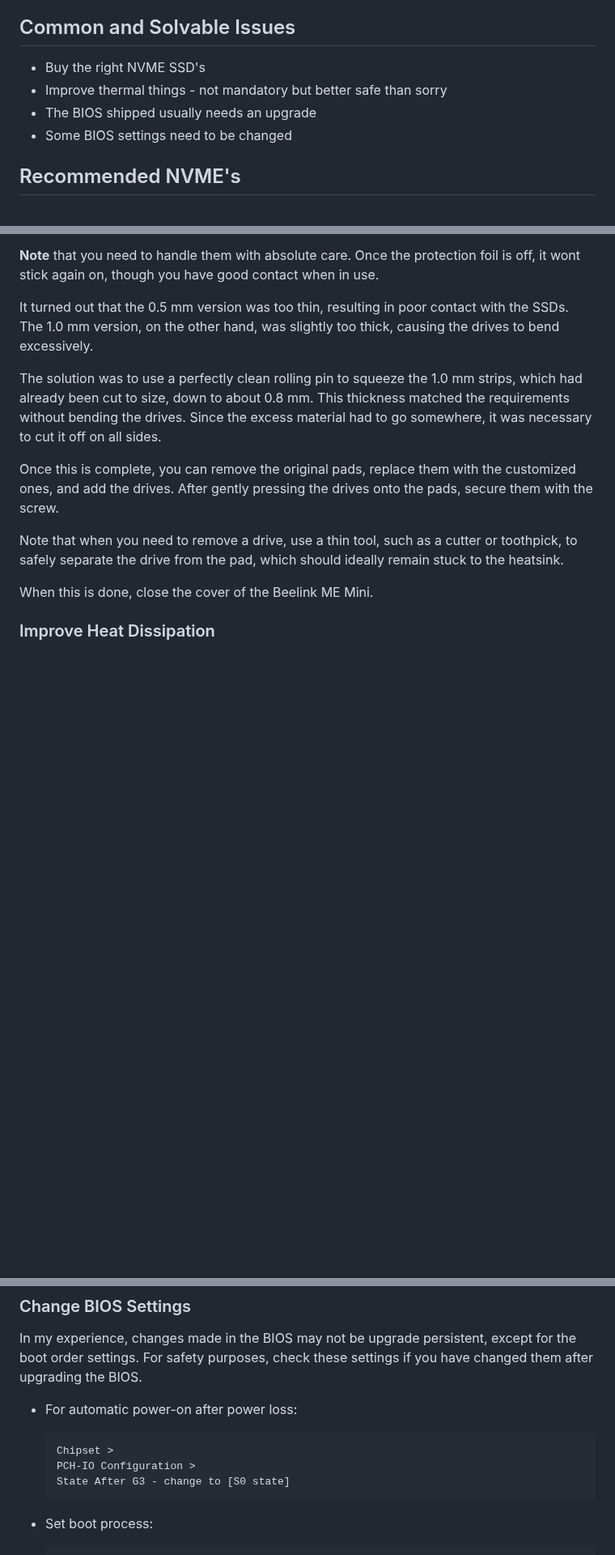
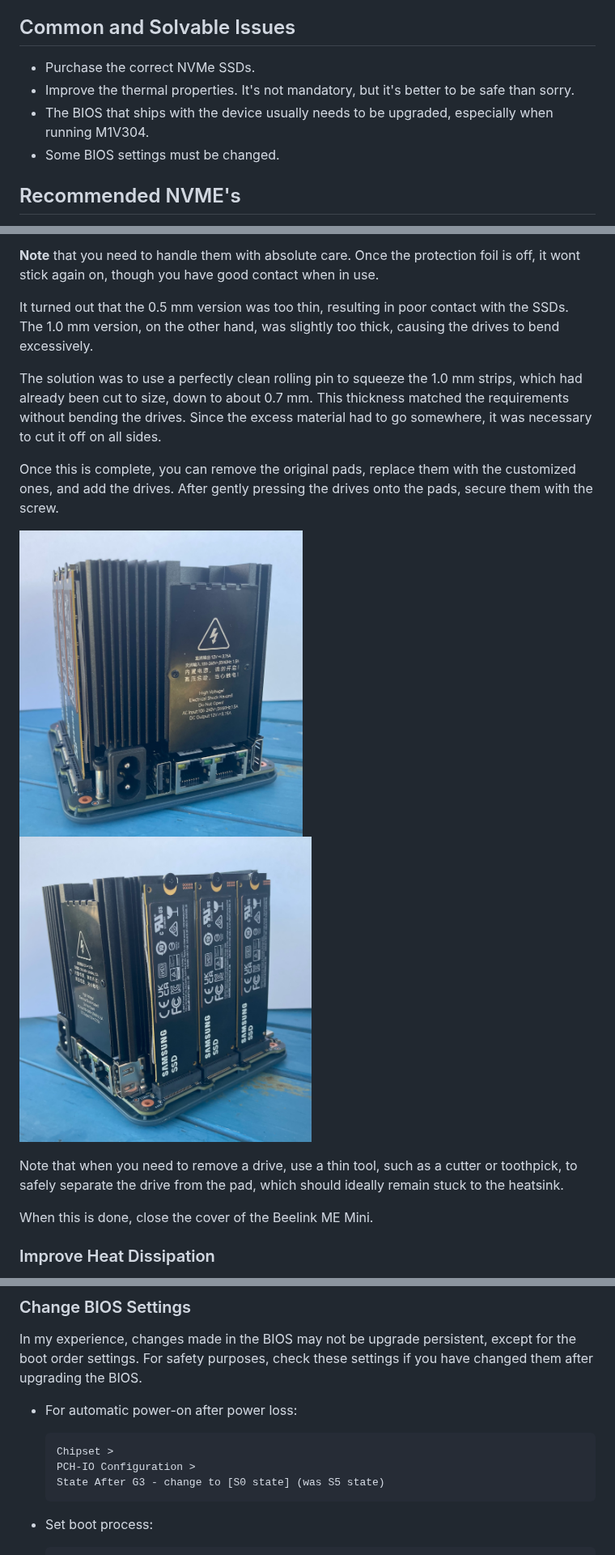
Before and after one commit to mmattel/storage-truenas, a Markdown page: beelink_me_mini/beelink-me-mini.md, 3 parts joined by grey strips. Shown at 81% size. GitHub-like rendering; pictures changed too: beelink_me_mini/IMG_3168.JPEG (added), beelink_me_mini/IMG_3169.JPEG (added); blank space fills up the shorter version.

Commit message:
Update beelink me mini description

````diff
--- a/beelink_me_mini/beelink-me-mini.md
+++ b/beelink_me_mini/beelink-me-mini.md
@@ -20,10 +20,10 @@ Note that I have added Amazon links to the additional products I used besides th
 
 ## Common and Solvable Issues
 
-* Buy the right NVME SSD's
-* Improve thermal things - not mandatory but better safe than sorry
-* The BIOS shipped usually needs an upgrade
-* Some BIOS settings need to be changed
+* Purchase the correct NVMe SSDs.
+* Improve the thermal properties. It's not mandatory, but it's better to be safe than sorry.
+* The BIOS that ships with the device usually needs to be upgraded, especially when running M1V304.
+* Some BIOS settings must be changed.
 
 ## Recommended NVME's
 
@@ -50,9 +50,11 @@ First I purchased [Aairhut Pack of 4 13W/m.K Thermal Pads](https://www.amazon.de
 
 It turned out that the 0.5 mm version was too thin, resulting in poor contact with the SSDs. The 1.0 mm version, on the other hand, was slightly too thick, causing the drives to bend excessively.
 
-The solution was to use a perfectly clean rolling pin to squeeze the 1.0 mm strips, which had already been cut to size, down to about 0.8 mm. This thickness matched the requirements without bending the drives. Since the excess material had to go somewhere, it was necessary to cut it off on all sides.
+The solution was to use a perfectly clean rolling pin to squeeze the 1.0 mm strips, which had already been cut to size, down to about 0.7 mm. This thickness matched the requirements without bending the drives. Since the excess material had to go somewhere, it was necessary to cut it off on all sides.
 
 Once this is complete, you can remove the original pads, replace them with the customized ones, and add the drives. After gently pressing the drives onto the pads, secure them with the screw.
+
+<img src="./IMG_3169.JPEG" width="350"> <img src="./IMG_3168.JPEG" width="361">
 
 Note that when you need to remove a drive, use a thin tool, such as a cutter or toothpick, to safely separate the drive from the pad, which should ideally remain stuck to the heatsink.
 
@@ -101,7 +107,7 @@ In my experience, changes made in the BIOS may not be upgrade persistent, except
   ```
   Chipset >
   PCH-IO Configuration >
-  State After G3 - change to [S0 state]
+  State After G3 - change to [S0 state] (was S5 state)
   ```
 
 * Set boot process:
````
Also changed, not shown: other parts of beelink_me_mini/beelink-me-mini.md (+11 -7 lines), beelink_me_mini/IMG_3292.JPEG (added), 1 other file.
